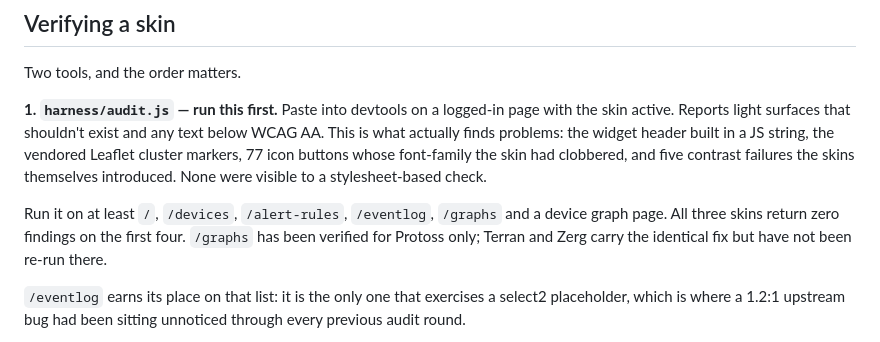
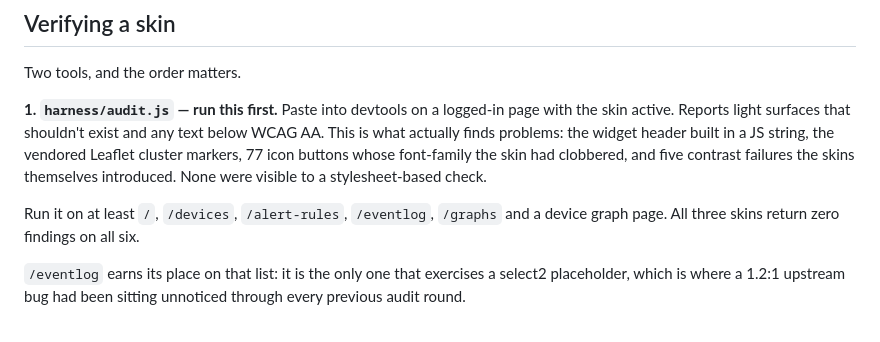
Before and after one commit to XBLOssia/librenms-skins, a Markdown page: docs/ROADMAP.md, the part around the change. Rendered like a GitHub page.

Commit message:
Verify /graphs for Terran and Zerg
Both audited live against a port_bits graph page on 26.9.1, 1,915 elements
each: zero light surfaces, zero bright chips, zero text below AA. Transitions
suppressed before measuring, since getComputedStyle otherwise returns
mid-transition values serialised as oklab().

Targeted check on the nine elements carrying tw:dark:bg-white!, which is where
the Protoss regression lived. Terran repaints them to --tn-plate at 10.09:1,
Zerg to --zg-flesh at 10.98:1. The "48 Hours" range control specifically -- the
element reported as near-invisible under Protoss at 1.19:1 -- measures 6.18:1
and 7.08:1.

Claim restored to all three skins on all six pages. Protoss reactivated on the
instance afterwards.

Co-Authored-By: Claude Opus 5 <noreply@anthropic.com>

```diff
--- a/docs/ROADMAP.md
+++ b/docs/ROADMAP.md
@@ -131,9 +131,7 @@ whose font-family the skin had clobbered, and five contrast failures the skins
 themselves introduced. None were visible to a stylesheet-based check.
 
 Run it on at least `/`, `/devices`, `/alert-rules`, `/eventlog`, `/graphs` and
-a device graph page. All three skins return zero findings on the first four.
-`/graphs` has been verified for Protoss only; Terran and Zerg carry the
-identical fix but have not been re-run there.
+a device graph page. All three skins return zero findings on all six.
 
 `/eventlog` earns its place on that list: it is the only one that exercises a
 select2 placeholder, which is where a 1.2:1 upstream bug had been sitting
```
